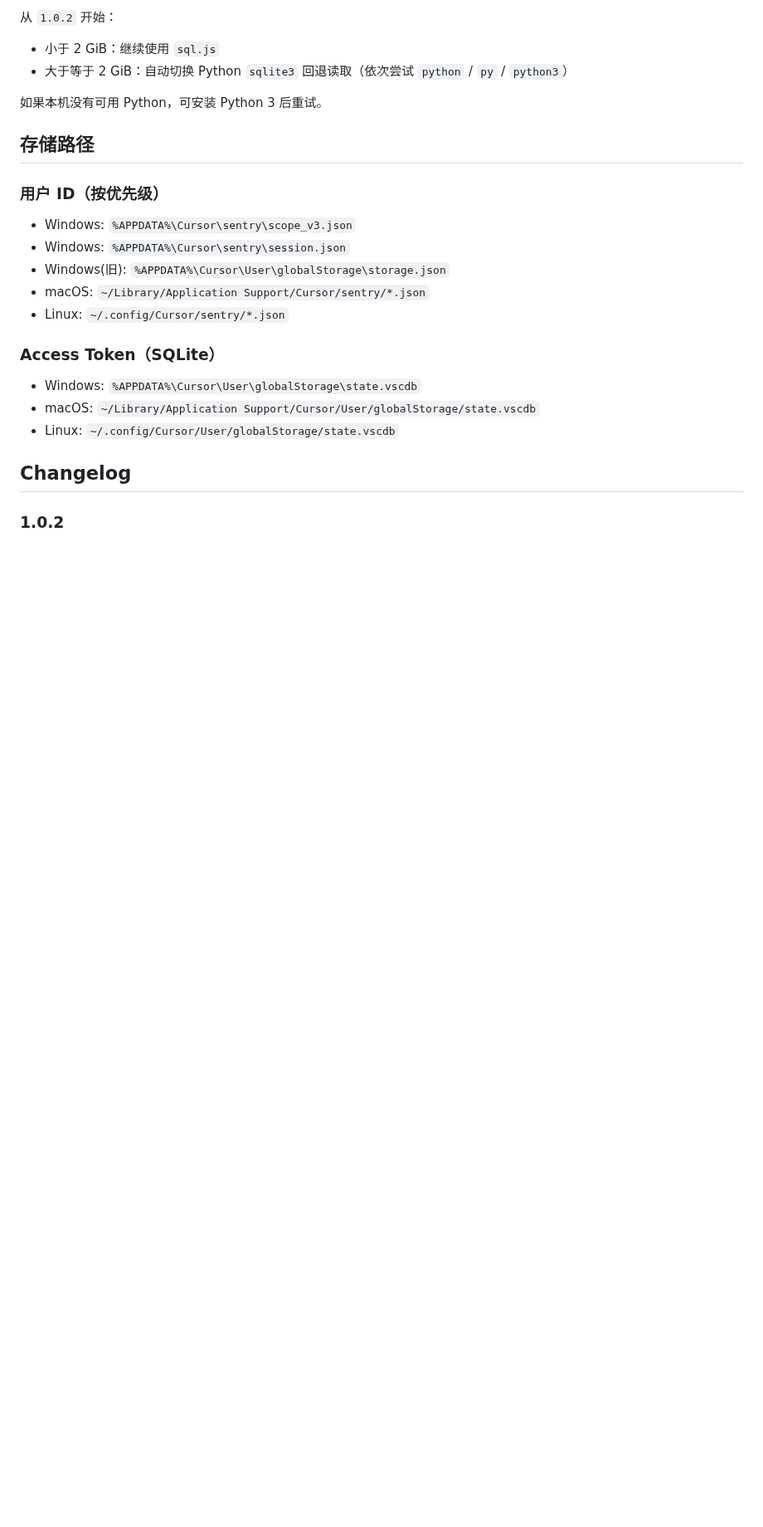
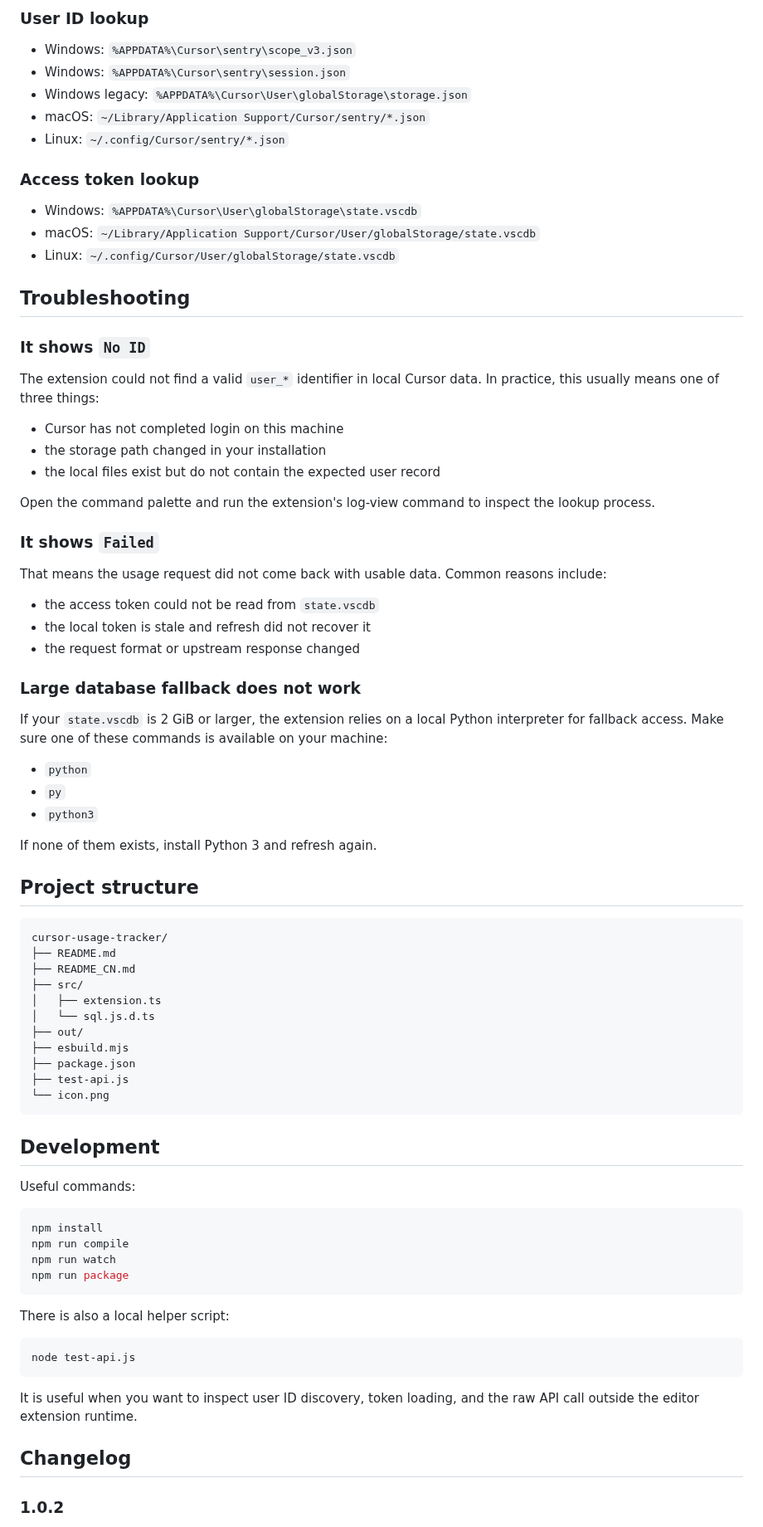
Before and after one commit to Tendo33/cursor-usage-tracker, a Markdown page: README.md, the part around one of its changes. Shown at 83% size. Drawn GitHub-style; blank space fills up the shorter version.

````diff
--- a/README.md
+++ b/README.md
@@ -97,27 +163,83 @@ Cookie: WorkosCursorSessionToken={userId}%3A%3A{accessToken}
 
-从 `1.0.2` 开始：
-
-- 小于 2 GiB：继续使用 `sql.js`
-- 大于等于 2 GiB：自动切换 Python `sqlite3` 回退读取（依次尝试 `python` / `py` / `python3`）
-
-如果本机没有可用 Python，可安装 Python 3 后重试。
-
-## 存储路径
-
-### 用户 ID（按优先级）
+### User ID lookup
 
 - Windows: `%APPDATA%\Cursor\sentry\scope_v3.json`
 - Windows: `%APPDATA%\Cursor\sentry\session.json`
-- Windows(旧): `%APPDATA%\Cursor\User\globalStorage\storage.json`
+- Windows legacy: `%APPDATA%\Cursor\User\globalStorage\storage.json`
 - macOS: `~/Library/Application Support/Cursor/sentry/*.json`
 - Linux: `~/.config/Cursor/sentry/*.json`
 
-### Access Token（SQLite）
+### Access token lookup
 
 - Windows: `%APPDATA%\Cursor\User\globalStorage\state.vscdb`
 - macOS: `~/Library/Application Support/Cursor/User/globalStorage/state.vscdb`
 - Linux: `~/.config/Cursor/User/globalStorage/state.vscdb`
 
+## Troubleshooting
+
+### It shows `No ID`
+
+The extension could not find a valid `user_*` identifier in local Cursor data. In practice, this usually means one of three things:
+
+- Cursor has not completed login on this machine
+- the storage path changed in your installation
+- the local files exist but do not contain the expected user record
+
+Open the command palette and run the extension's log-view command to inspect the lookup process.
+
+### It shows `Failed`
+
+That means the usage request did not come back with usable data. Common reasons include:
+
+- the access token could not be read from `state.vscdb`
+- the local token is stale and refresh did not recover it
+- the request format or upstream response changed
+
+### Large database fallback does not work
+
+If your `state.vscdb` is 2 GiB or larger, the extension relies on a local Python interpreter for fallback access. Make sure one of these commands is available on your machine:
+
+- `python`
+- `py`
+- `python3`
+
+If none of them exists, install Python 3 and refresh again.
+
+## Project structure
+
+```text
+cursor-usage-tracker/
+├── README.md
+├── README_CN.md
+├── src/
+│   ├── extension.ts
+│   └── sql.js.d.ts
+├── out/
+├── esbuild.mjs
+├── package.json
+├── test-api.js
+└── icon.png
+```
+
+## Development
+
+Useful commands:
+
+```bash
+npm install
+npm run compile
+npm run watch
+npm run package
+```
+
+There is also a local helper script:
+
+```bash
+node test-api.js
+```
+
+It is useful when you want to inspect user ID discovery, token loading, and the raw API call outside the editor extension runtime.
+
 ## Changelog
 
 ### 1.0.2
````
Also changed, not shown: other parts of README.md (+113 -47 lines), README_CN.md (added, +257 -0 lines), assets/icon.png (renamed from icon.png), assets/main-status-bar.png (added), 2 other files.
